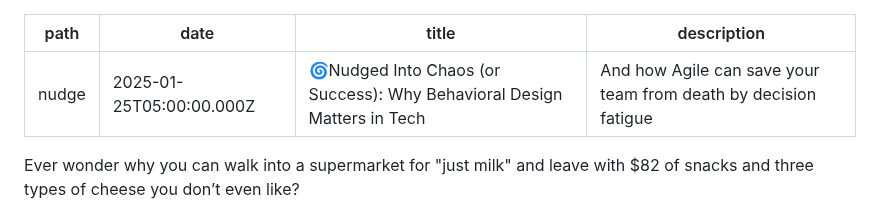
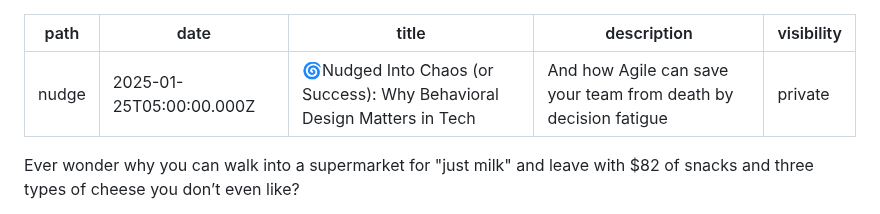
Before and after one commit to olena-ageyeva/my-blog, a Markdown page: content/blog/nudged-into-chaos-or-success-why-behavioral-design-matters-in-tech.md, the part around the change. Drawn GitHub-style.

Commit message:
Update Blog “nudged-into-chaos-or-success-why-behavioral-design-matters-in-tech”

```diff
--- a/content/blog/nudged-into-chaos-or-success-why-behavioral-design-matters-in-tech.md
+++ b/content/blog/nudged-into-chaos-or-success-why-behavioral-design-matters-in-tech.md
@@ -3,6 +3,7 @@ path: nudge
 date: 2025-01-25T05:00:00.000Z
 title: "🌀Nudged Into Chaos (or Success): Why Behavioral Design Matters in Tech"
 description: And how Agile can save your team from death by decision fatigue
+visibility: private
 ---
 Ever wonder why you can walk into a supermarket for "just milk" and leave with $82 of snacks and three types of cheese you don’t even like?
 
```
